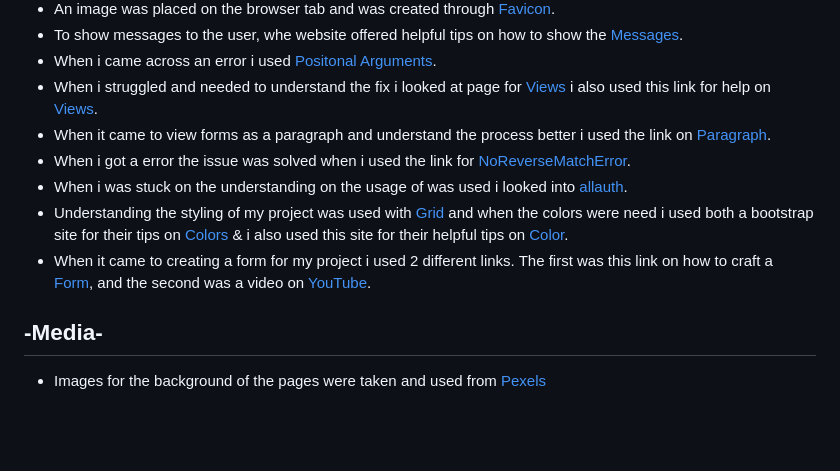
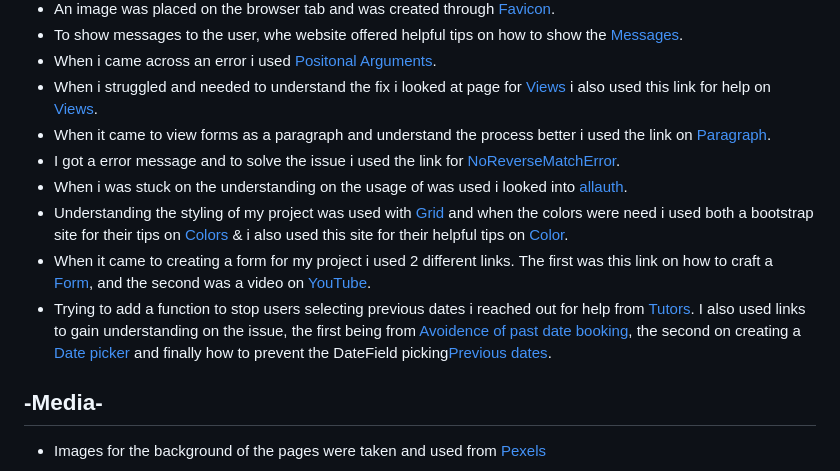
Before and after one commit to 0w3nM/portfolio4_restaurant, a Markdown page: README.md, the part around the change. GitHub-like rendering; blank space fills up the shorter version.

Commit message:
Updating and adding credits to README.md.

```diff
--- a/README.md
+++ b/README.md
@@ -151,10 +151,11 @@ There are various fonts used to make the website feel less bland. They are Oswal
   - When i came across an error i used [Positonal Arguments](https://stackoverflow.com/questions/68572656/django-missing-1-required-positional-argument-id/).
   - When i struggled and needed to understand the fix i looked at page for [Views](https://stackoverflow.com/questions/26258905/the-view-didnt-return-an-httpresponse-object-it-returned-none-instead/) i also used this link for help on [Views](https://docs.djangoproject.com/en/4.2/ref/class-based-views/base/#django.views.generic.base.View/).
   - When it came to view forms as a paragraph and understand the process better i used the link on [Paragraph](https://www.geeksforgeeks.org/form-as_p-render-django-forms-as-paragraph/).
-  - When i got a error the issue was solved when i used the link for [NoReverseMatchError](https://stackoverflow.com/questions/38390177/what-is-a-noreversematch-error-and-how-do-i-fix-it/).
+  - I got a error message and to solve the issue i used the link for [NoReverseMatchError](https://stackoverflow.com/questions/38390177/what-is-a-noreversematch-error-and-how-do-i-fix-it/).
   - When i was stuck on the understanding on the usage of was used i looked into [allauth](https://docs.allauth.org/en/latest/).
   - Understanding the styling  of my project was used with [Grid](https://materializecss.com/grid.html/) and when the colors were need i used both a bootstrap site for their tips on [Colors](https://getbootstrap.com/docs/5.0/utilities/colors/) &  i also used this site for their helpful tips on [Color](https://materializecss.com/color.html/).
   - When it came to creating a form for my project i used 2 different links. The first was this link on how to craft a [Form](https://docs.djangoproject.com/en/4.2/topics/forms/), and the second was a video on [YouTube](https://www.youtube.com/watch?v=ncradqkSzCw/).
+  - Trying to add a function to stop users selecting previous dates i reached out for help from [Tutors](https://learn.codeinstitute.net/ci_support/diplomainsoftwaredevelopmentpredictiveanalytics/tutor). I also used links to gain understanding on the issue, the first being from [Avoidence of past date booking](https://stackoverflow.com/questions/70671189/avoid-booking-past-dates-with-django), the second on creating a [Date picker](https://stackoverflow.com/questions/74227268/how-to-make-a-date-picker-that-does-not-select-previous-dates-in-django) and finally how to prevent the DateField picking[Previous dates](https://stackoverflow.com/questions/15751976/how-to-prevent-datefield-record-addition-for-past-days-in-django).
 
 ## -Media-
 
```
